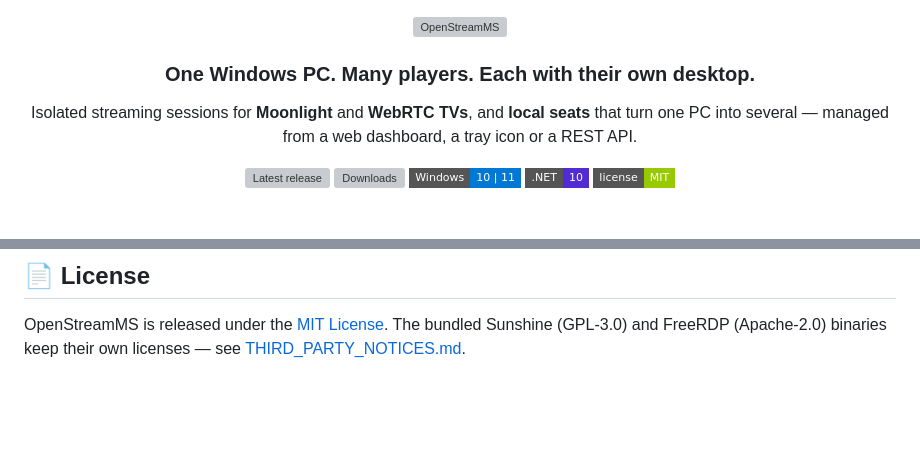
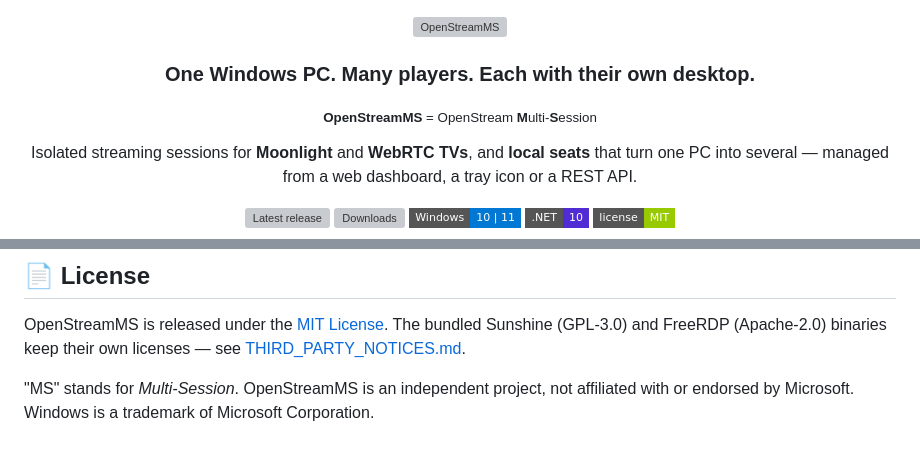
Before and after one commit to mlopezsegura/OpenStreamMS, a Markdown page: README.md, 2 parts joined by grey strips. GitHub-like rendering; badges without logos; blank space fills up the shorter version; grey boxes are pictures that could not be loaded.

Commit message:
docs: explain that MS stands for Multi-Session
Add a subtitle under the README header and a note in the License section
stating the project is not affiliated with Microsoft.

Co-Authored-By: Claude Opus 5.5 <noreply@anthropic.com>

```diff
--- a/README.md
+++ b/README.md
@@ -3,6 +3,8 @@
 <img width="1100" alt="OpenStreamMS" src="https://github.com/user-attachments/assets/41a93d90-00d3-4eb4-ba67-767be534ae00" />
 
 ### One Windows PC. Many players. Each with their own desktop.
+
+<sub><b>OpenStreamMS</b> = OpenStream <b>M</b>ulti-<b>S</b>ession</sub>
 
 Isolated streaming sessions for **Moonlight** and **WebRTC TVs**, and **local seats** that turn one PC into several —
 managed from a web dashboard, a tray icon or a REST API.
@@ -415,3 +417,5 @@ OpenStreamMS.exe  (Windows Service, SYSTEM)
 
 OpenStreamMS is released under the [MIT License](LICENSE).
 The bundled Sunshine (GPL-3.0) and FreeRDP (Apache-2.0) binaries keep their own licenses — see [THIRD_PARTY_NOTICES.md](THIRD_PARTY_NOTICES.md).
+
+"MS" stands for *Multi-Session*. OpenStreamMS is an independent project, not affiliated with or endorsed by Microsoft. Windows is a trademark of Microsoft Corporation.
```
